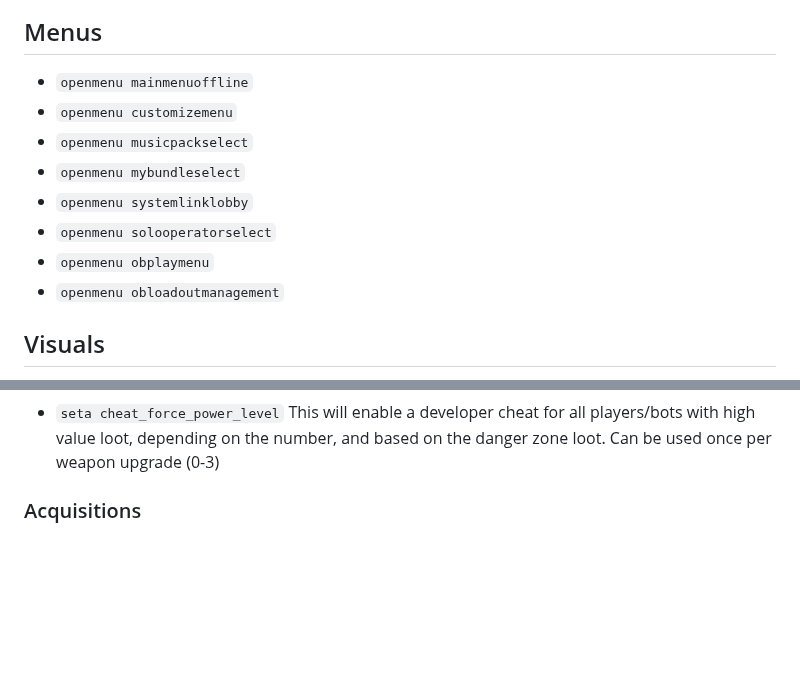
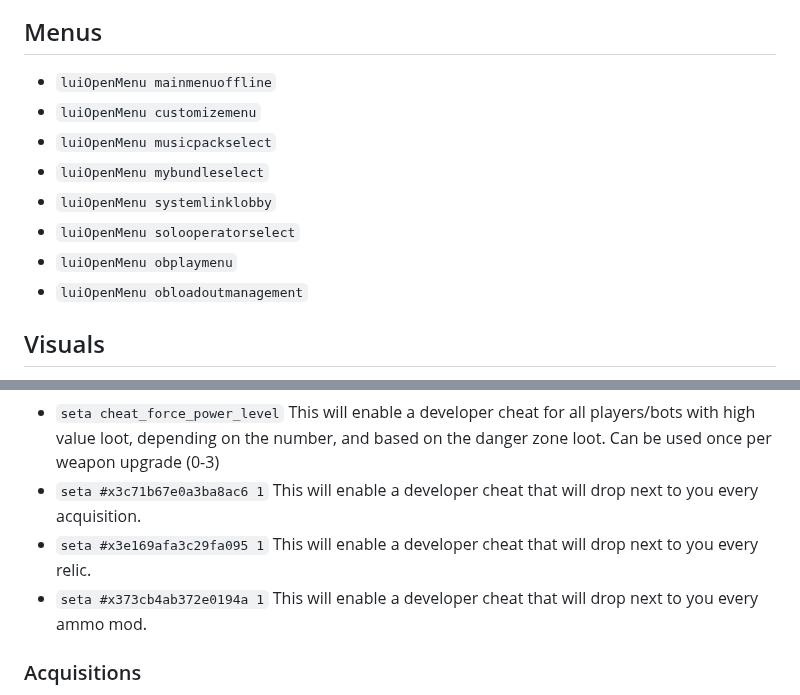
Before and after one commit to atuburapaler/atuburapaler.github.io, a Markdown page: md/MWIII.md, 2 parts joined by grey strips. GitHub-like rendering; blank space fills up the shorter version.

Commit message:
Refactor menu commands and enhance visuals
Updated menu commands and added image links for items.

```diff
--- a/md/MWIII.md
+++ b/md/MWIII.md
@@ -3,14 +3,14 @@
 *->"Take this to hell with you, Captain... Never bury your enemies alive."<-*
 
 ## Menus
-- `openmenu mainmenuoffline`
-- `openmenu customizemenu`
-- `openmenu musicpackselect`
-- `openmenu mybundleselect`
-- `openmenu systemlinklobby`
-- `openmenu solooperatorselect`
-- `openmenu obplaymenu`
-- `openmenu obloadoutmanagement`
+- `luiOpenMenu mainmenuoffline`
+- `luiOpenMenu customizemenu`
+- `luiOpenMenu musicpackselect`
+- `luiOpenMenu mybundleselect`
+- `luiOpenMenu systemlinklobby`
+- `luiOpenMenu solooperatorselect`
+- `luiOpenMenu obplaymenu`
+- `luiOpenMenu obloadoutmanagement`
 
 ## Visuals
 - `seta #x3879E55ACF9D60DEB`
@@ -190,6 +190,12 @@ This will give you a specific ammount of essence in match (0-2147483647)
 This will drop a specific equipment in match, next to you.
 - `seta cheat_force_power_level`
 This will enable a developer cheat for all players/bots with high value loot, depending on the number, and based on the danger zone loot. Can be used once per weapon upgrade (0-3)
+- `seta #x3c71b67e0a3ba8ac6 1`
+This will enable a developer cheat that will drop next to you every acquisition.
+- `seta #x3e169afa3c29fa095 1`
+This will enable a developer cheat that will drop next to you every relic.
+- `seta #x373cb4ab372e0194a 1`
+This will enable a developer cheat that will drop next to you every ammo mod.
 
 ### Acquisitions
 **Perk-a-Cola cans**
```
Also changed, not shown: other parts of md/MWIII.md (+1 -1 lines).
